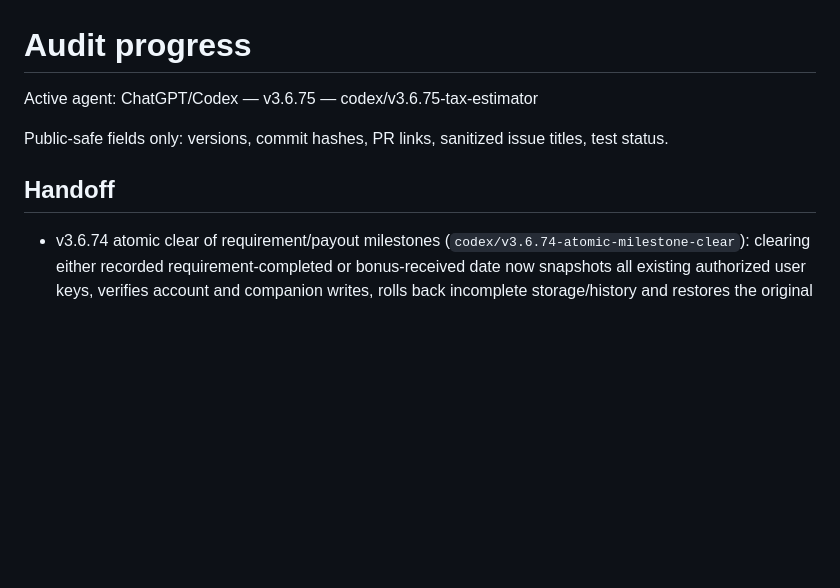
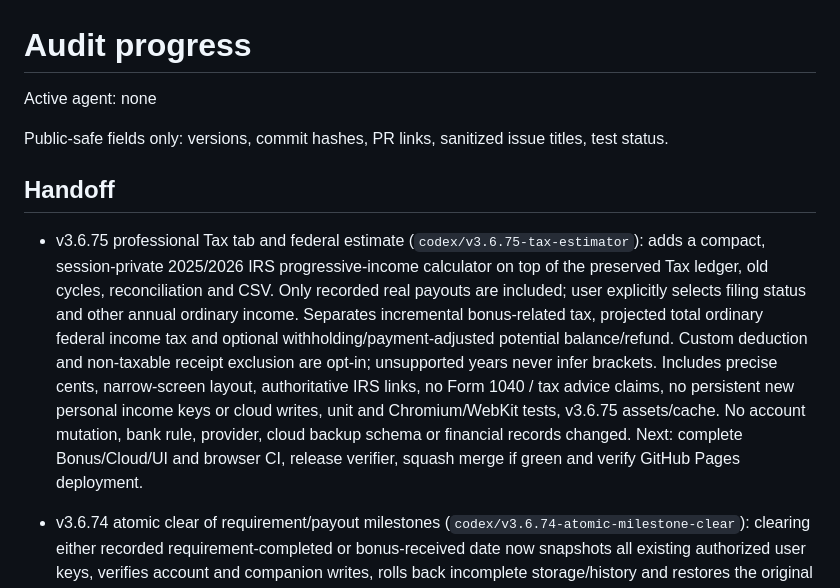
Before and after one commit to load66/bonus-tracker, a Markdown page: docs/AUDIT_PROGRESS.md, the part around the change. Drawn GitHub-style; blank space fills up the shorter version.

Commit message:
docs: v3.6.75 Tax tab release handoff and release agent lock

```diff
--- a/docs/AUDIT_PROGRESS.md
+++ b/docs/AUDIT_PROGRESS.md
@@ -1,10 +1,13 @@
 # Audit progress
 
-Active agent: ChatGPT/Codex — v3.6.75 — codex/v3.6.75-tax-estimator
+Active agent: none
 
 Public-safe fields only: versions, commit hashes, PR links, sanitized issue titles, test status.
 
 ## Handoff
+
+- v3.6.75 professional Tax tab and federal estimate (`codex/v3.6.75-tax-estimator`): adds a compact, session-private 2025/2026 IRS progressive-income calculator on top of the preserved Tax ledger, old cycles, reconciliation and CSV. Only recorded real payouts are included; user explicitly selects filing status and other annual ordinary income. Separates incremental bonus-related tax, projected total ordinary federal income tax and optional withholding/payment-adjusted potential balance/refund. Custom deduction and non-taxable receipt exclusion are opt-in; unsupported years never infer brackets. Includes precise cents, narrow-screen layout, authoritative IRS links, no Form 1040 / tax advice claims, no persistent new personal income keys or cloud writes, unit and Chromium/WebKit tests, v3.6.75 assets/cache. No account mutation, bank rule, provider, cloud backup schema or financial records changed. Next: complete Bonus/Cloud/UI and browser CI, release verifier, squash merge if green and verify GitHub Pages deployment.
+
 
 - v3.6.74 atomic clear of requirement/payout milestones (`codex/v3.6.74-atomic-milestone-clear`): clearing either recorded requirement-completed or bonus-received date now snapshots all existing authorized user keys, verifies account and companion writes, rolls back incomplete storage/history and restores the original in-memory entry on failure. The mobile dialog retains the date and, for bonus payments, the amount and method; inline failure guidance allows explicit Clear retry without false success. Existing separate bonus/requirements state and confirmation remain intact. Injected-write rollback, successful retry and Chromium/WebKit browser regressions added. No provider calls, bank rules, schemas, backend, R2 settings or actual stored records modified. App assets/cache v3.6.74. Next: PR unit/browser verification and release verifier, squash-merge on green, then verify GitHub Pages/main release and cache.
 
```
